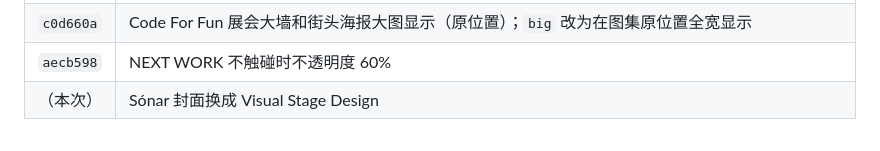
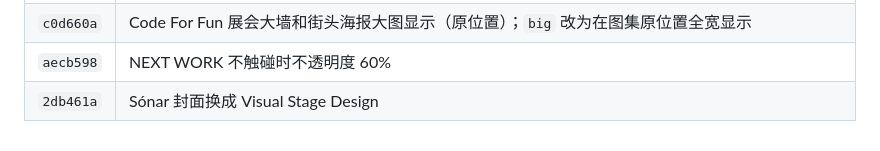
Before and after one commit to ebadudu1234-tech/ebadudu-d2, a Markdown page: prompt/requirements.md, the part around the change. Rendered like a GitHub page.

Commit message:
Record 2db461a in requirement notes

```diff
--- a/prompt/requirements.md
+++ b/prompt/requirements.md
@@ -117,4 +117,4 @@
 | `3ba0ce2` | Restaurant：平面图大图显示，入口和室外并列 |
 | `c0d660a` | Code For Fun 展会大墙和街头海报大图显示（原位置）；`big` 改为在图集原位置全宽显示 |
 | `aecb598` | NEXT WORK 不触碰时不透明度 60% |
-| （本次） | Sónar 封面换成 Visual Stage Design |
+| `2db461a` | Sónar 封面换成 Visual Stage Design |
```
